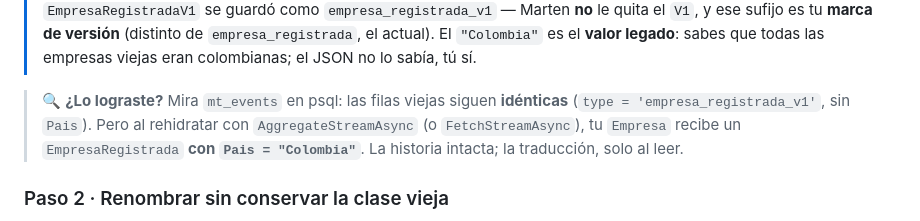
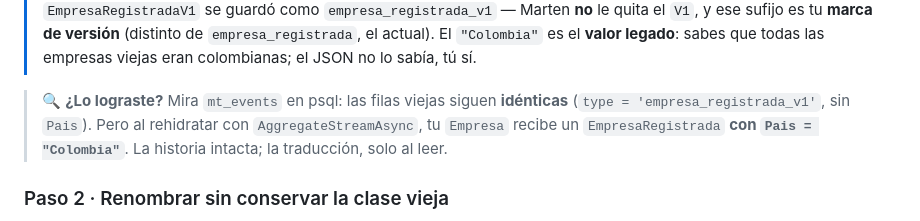
Before and after one commit to didierymartinez/dev-to-prod-workshop, a Markdown page: workshop-event-sourcing/secciones/versionado-eventos.md, the part around the change. Drawn GitHub-style.

Commit message:
Ajuste texto

```diff
--- a/workshop-event-sourcing/secciones/versionado-eventos.md
+++ b/workshop-event-sourcing/secciones/versionado-eventos.md
@@ -41,7 +41,7 @@ opts.Events.Upcast<EmpresaRegistradaV1, EmpresaRegistrada>(
 > [!NOTE]
 > 🆕 **`Upcast<TVieja, TNueva>(func)`.** Marten, al leer un evento viejo, lo deserializa a `TVieja` y aplica tu función para producir `TNueva`. **Casa por el nombre del evento guardado**: con `EventNamingStyle.SmarterTypeName`, `EmpresaRegistradaV1` se guardó como `empresa_registrada_v1` — Marten **no** le quita el `V1`, y ese sufijo es tu **marca de versión** (distinto de `empresa_registrada`, el actual). El `"Colombia"` es el **valor legado**: sabes que todas las empresas viejas eran colombianas; el JSON no lo sabía, tú sí.
 
-> 🔍 **¿Lo lograste?** Mira `mt_events` en psql: las filas viejas siguen **idénticas** (`type = 'empresa_registrada_v1'`, sin `Pais`). Pero al rehidratar con `AggregateStreamAsync` (o `FetchStreamAsync`), tu `Empresa` recibe un `EmpresaRegistrada` **con `Pais = "Colombia"`**. La historia intacta; la traducción, solo al leer.
+> 🔍 **¿Lo lograste?** Mira `mt_events` en psql: las filas viejas siguen **idénticas** (`type = 'empresa_registrada_v1'`, sin `Pais`). Pero al rehidratar con `AggregateStreamAsync`, tu `Empresa` recibe un `EmpresaRegistrada` **con `Pais = "Colombia"`**. La historia intacta; la traducción, solo al leer.
 
 ### Paso 2 · Renombrar sin conservar la clase vieja
 
```
